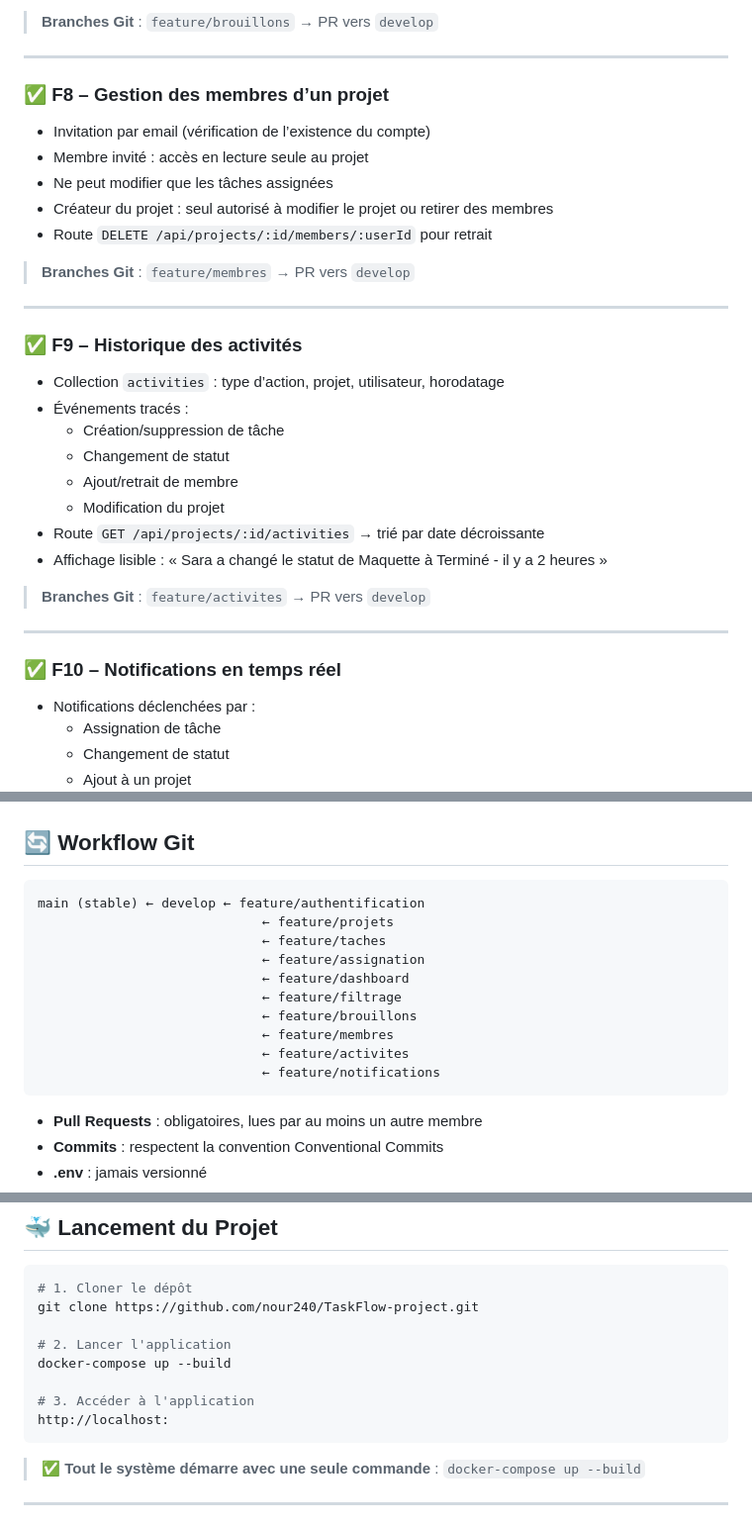
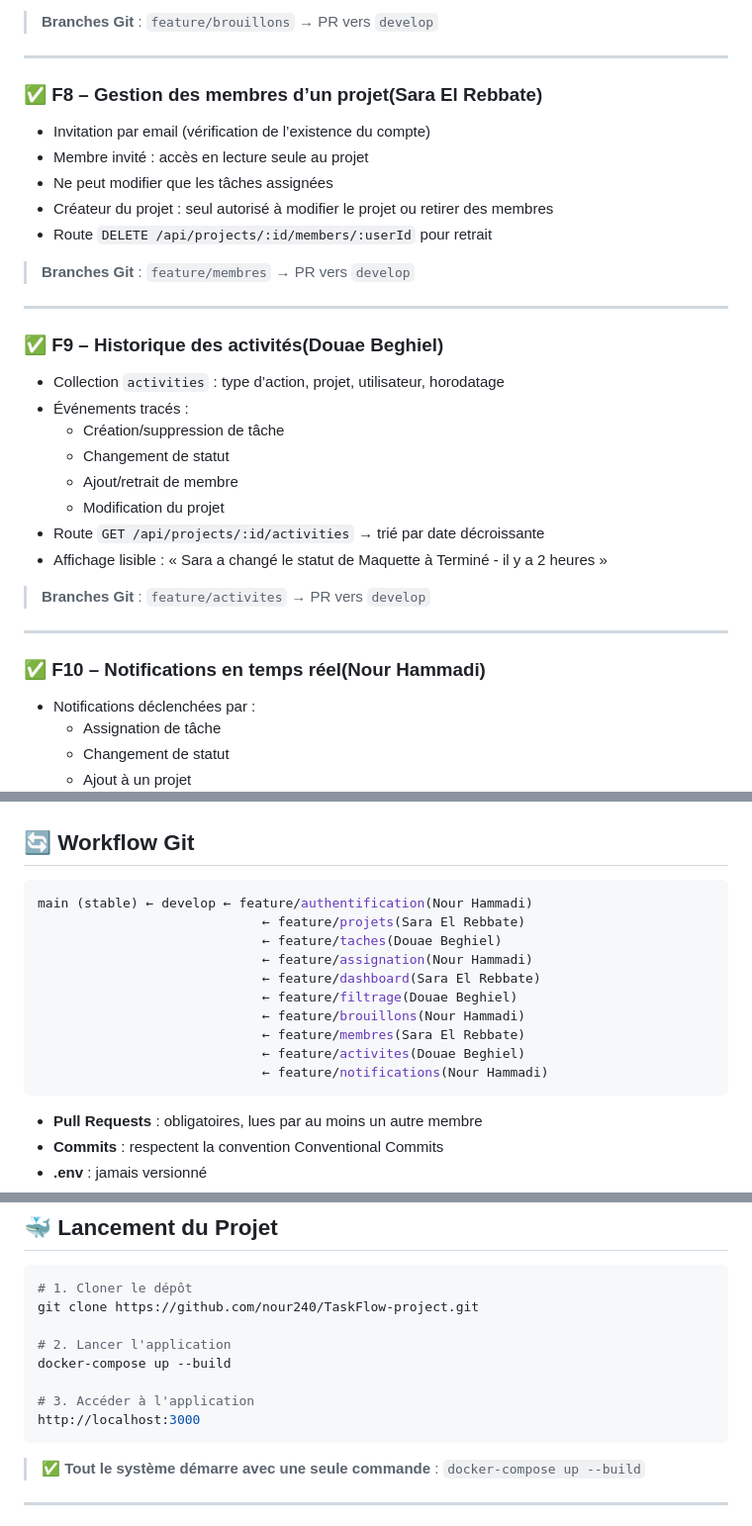
Before and after one commit to nour240/TaskFlow-project, a Markdown page: README.md, 3 parts joined by grey strips. Shown at 99% size. GitHub-like rendering.

Commit message:
docs: update README with project features and workflow

````diff
--- a/README.md
+++ b/README.md
@@ -110,7 +110,7 @@
 
 ---
 
-### ✅ F8 – Gestion des membres d’un projet
+### ✅ F8 – Gestion des membres d’un projet(Sara El Rebbate)
 - Invitation par email (vérification de l’existence du compte)
 - Membre invité : accès en lecture seule au projet
 - Ne peut modifier que les tâches assignées
@@ -121,7 +121,7 @@
 
 ---
 
-### ✅ F9 – Historique des activités
+### ✅ F9 – Historique des activités(Douae Beghiel)
 - Collection `activities` : type d’action, projet, utilisateur, horodatage
 - Événements tracés :
   - Création/suppression de tâche
@@ -135,7 +135,7 @@
 
 ---
 
-### ✅ F10 – Notifications en temps réel
+### ✅ F10 – Notifications en temps réel(Nour Hammadi)
 - Notifications déclenchées par :
   - Assignation de tâche
   - Changement de statut
@@ -153,16 +153,16 @@
 ## 🔄 Workflow Git
 
 ```bash
-main (stable) ← develop ← feature/authentification
-                             ← feature/projets
-                             ← feature/taches
-                             ← feature/assignation
-                             ← feature/dashboard
-                             ← feature/filtrage
-                             ← feature/brouillons
-                             ← feature/membres
-                             ← feature/activites
-                             ← feature/notifications
+main (stable) ← develop ← feature/authentification(Nour Hammadi)
+                             ← feature/projets(Sara El Rebbate)
+                             ← feature/taches(Douae Beghiel)
+                             ← feature/assignation(Nour Hammadi)
+                             ← feature/dashboard(Sara El Rebbate)
+                             ← feature/filtrage(Douae Beghiel)
+                             ← feature/brouillons(Nour Hammadi)
+                             ← feature/membres(Sara El Rebbate)
+                             ← feature/activites(Douae Beghiel)
+                             ← feature/notifications(Nour Hammadi)
 ```
 
 - **Pull Requests** : obligatoires, lues par au moins un autre membre
@@ -182,7 +182,7 @@ git clone https://github.com/nour240/TaskFlow-project.git
 docker-compose up --build
 
 # 3. Accéder à l'application
-http://localhost:
+http://localhost:3000
 ```
 
 > ✅ **Tout le système démarre avec une seule commande** : `docker-compose up --build`
````
Also changed, not shown: other parts of README.md (+8 -8 lines).
